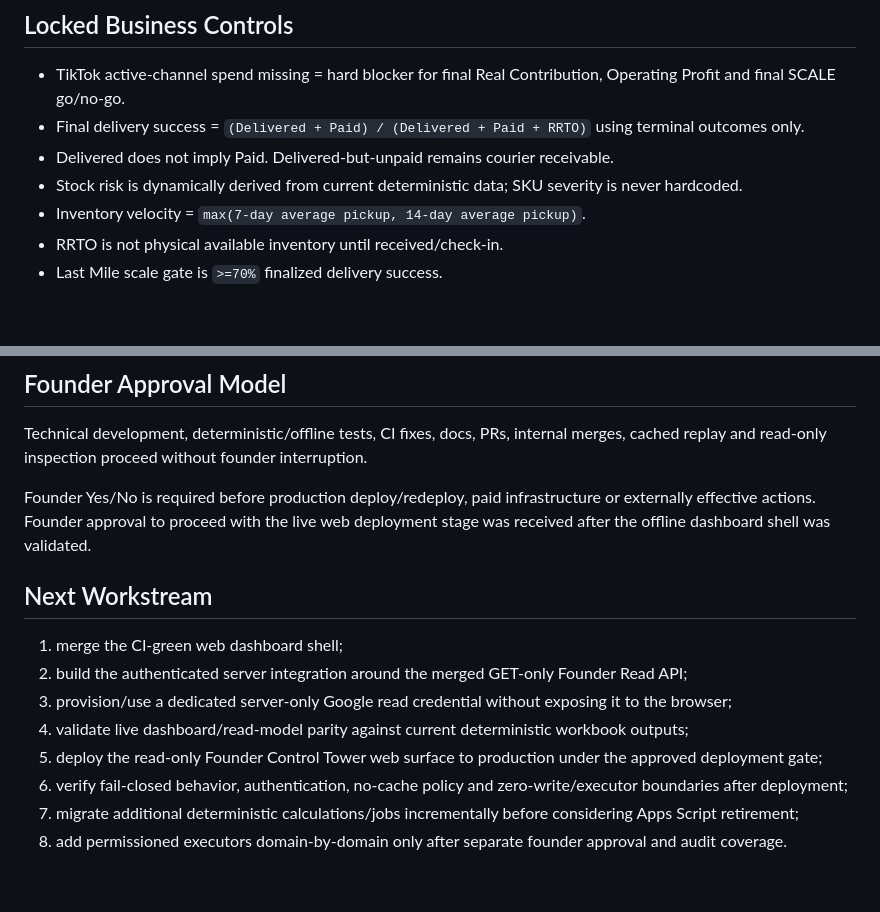
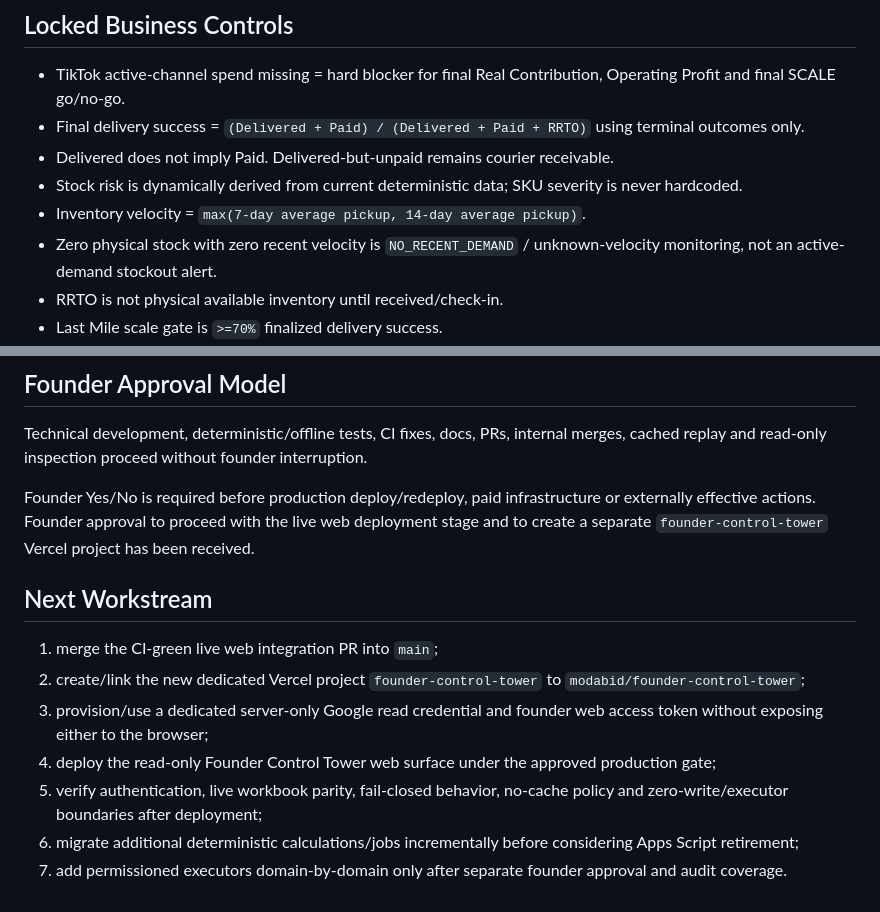
Before and after one commit to modabid/founder-control-tower, a Markdown page: PROJECT_STATE.md, 2 parts joined by grey strips. Rendered like a GitHub page; blank space fills up the shorter version.

```diff
--- a/PROJECT_STATE.md
+++ b/PROJECT_STATE.md
@@ -56,6 +56,7 @@ Final hierarchy validation succeeded on 2026-09-10.
 - Delivered does not imply Paid. Delivered-but-unpaid remains courier receivable.
 - Stock risk is dynamically derived from current deterministic data; SKU severity is never hardcoded.
 - Inventory velocity = `max(7-day average pickup, 14-day average pickup)`.
+- Zero physical stock with zero recent velocity is `NO_RECENT_DEMAND` / unknown-velocity monitoring, not an active-demand stockout alert.
 - RRTO is not physical available inventory until received/check-in.
 - Last Mile scale gate is `>=70%` finalized delivery success.
 - Deterministic normalized data and reconciliations outrank AI interpretation.
@@ -138,15 +178,14 @@ A production web/API deployment must use a **dedicated server-only Google read c
 
 Technical development, deterministic/offline tests, CI fixes, docs, PRs, internal merges, cached replay and read-only inspection proceed without founder interruption.
 
-Founder Yes/No is required before production deploy/redeploy, paid infrastructure or externally effective actions. Founder approval to proceed with the live web deployment stage was received after the offline dashboard shell was validated.
+Founder Yes/No is required before production deploy/redeploy, paid infrastructure or externally effective actions. Founder approval to proceed with the live web deployment stage and to create a separate `founder-control-tower` Vercel project has been received.
 
 ## Next Workstream
 
-1. merge the CI-green web dashboard shell;
-2. build the authenticated server integration around the merged GET-only Founder Read API;
-3. provision/use a dedicated server-only Google read credential without exposing it to the browser;
-4. validate live dashboard/read-model parity against current deterministic workbook outputs;
-5. deploy the read-only Founder Control Tower web surface to production under the approved deployment gate;
-6. verify fail-closed behavior, authentication, no-cache policy and zero-write/executor boundaries after deployment;
-7. migrate additional deterministic calculations/jobs incrementally before considering Apps Script retirement;
-8. add permissioned executors domain-by-domain only after separate founder approval and audit coverage.
+1. merge the CI-green live web integration PR into `main`;
+2. create/link the new dedicated Vercel project `founder-control-tower` to `modabid/founder-control-tower`;
+3. provision/use a dedicated server-only Google read credential and founder web access token without exposing either to the browser;
+4. deploy the read-only Founder Control Tower web surface under the approved production gate;
+5. verify authentication, live workbook parity, fail-closed behavior, no-cache policy and zero-write/executor boundaries after deployment;
+6. migrate additional deterministic calculations/jobs incrementally before considering Apps Script retirement;
+7. add permissioned executors domain-by-domain only after separate founder approval and audit coverage.
```
Also changed, not shown: other parts of PROJECT_STATE.md (+44 -5 lines).
